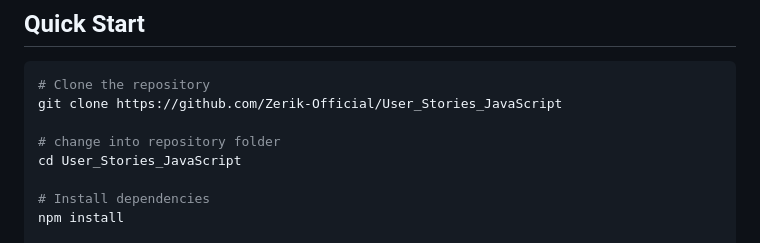
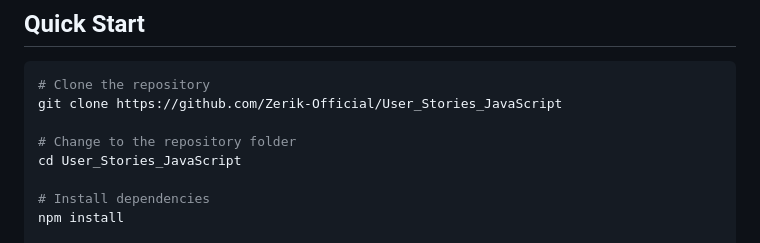
Before and after one commit to Zerik-Official/User_Stories_JavaScript, a Markdown page: README.md, the part around the change. GitHub-like rendering.

Commit message:
docs(readme): fix comment step

```diff
--- a/README.md
+++ b/README.md
@@ -41,7 +41,7 @@ UserStoriesModule_3/
 # Clone the repository
 git clone https://github.com/Zerik-Official/User_Stories_JavaScript
 
-# change into repository folder
+# Change to the repository folder
 cd User_Stories_JavaScript
 
 # Install dependencies
```
